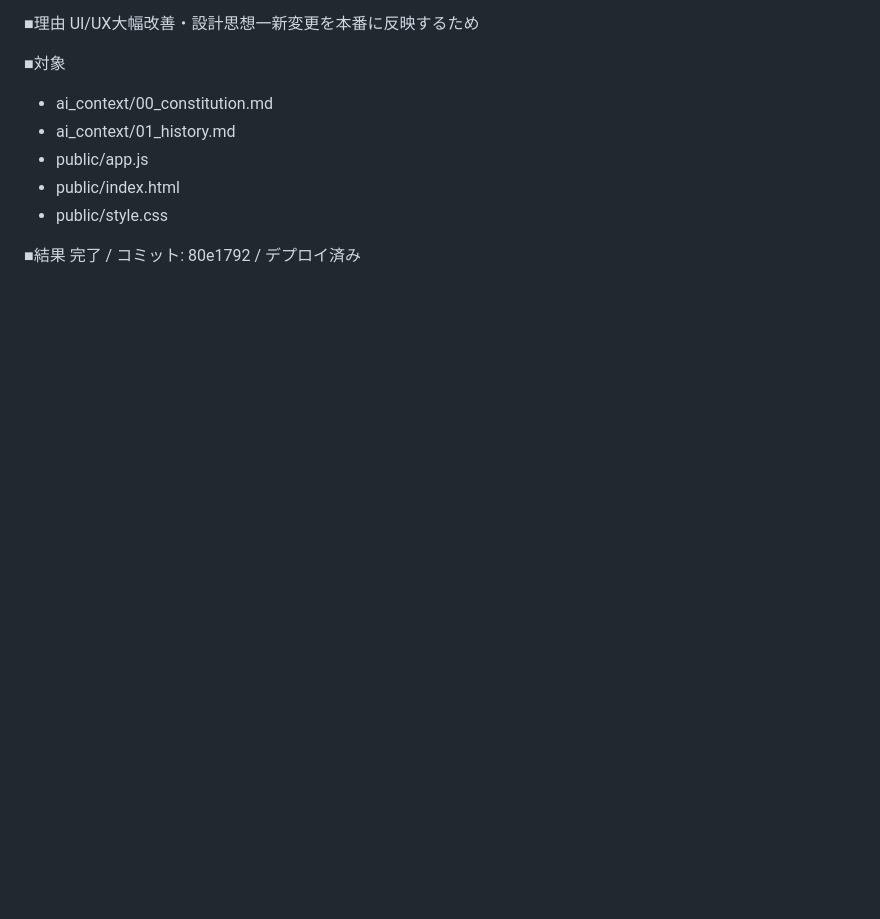
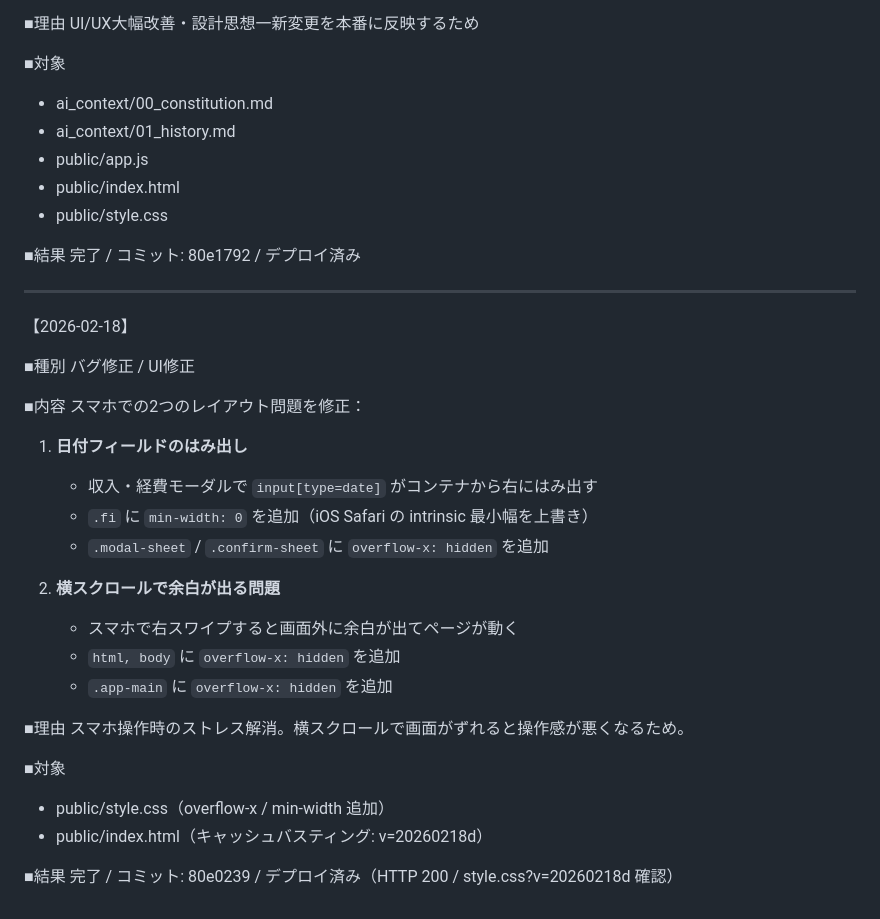
Before and after one commit to yoshihiro0001/tax, a Markdown page: ai_context/01_history.md, the part around the change. Rendered like a GitHub page; blank space fills up the shorter version.

Commit message:
Docs: バグ修正履歴を01_history.mdに追記
Co-authored-by: Cursor <cursoragent@cursor.com>

```diff
--- a/ai_context/01_history.md
+++ b/ai_context/01_history.md
@@ -380,3 +380,33 @@ UI/UX大幅改善・設計思想一新変更を本番に反映するため
 
 ■結果
 完了 / コミット: 80e1792 / デプロイ済み
+
+---
+
+【2026-02-18】
+
+■種別
+バグ修正 / UI修正
+
+■内容
+スマホでの2つのレイアウト問題を修正：
+
+1. **日付フィールドのはみ出し**
+   - 収入・経費モーダルで `input[type=date]` がコンテナから右にはみ出す
+   - `.fi` に `min-width: 0` を追加（iOS Safari の intrinsic 最小幅を上書き）
+   - `.modal-sheet` / `.confirm-sheet` に `overflow-x: hidden` を追加
+
+2. **横スクロールで余白が出る問題**
+   - スマホで右スワイプすると画面外に余白が出てページが動く
+   - `html, body` に `overflow-x: hidden` を追加
+   - `.app-main` に `overflow-x: hidden` を追加
+
+■理由
+スマホ操作時のストレス解消。横スクロールで画面がずれると操作感が悪くなるため。
+
+■対象
+- public/style.css（overflow-x / min-width 追加）
+- public/index.html（キャッシュバスティング: v=20260218d）
+
+■結果
+完了 / コミット: 80e0239 / デプロイ済み（HTTP 200 / style.css?v=20260218d 確認）
```
